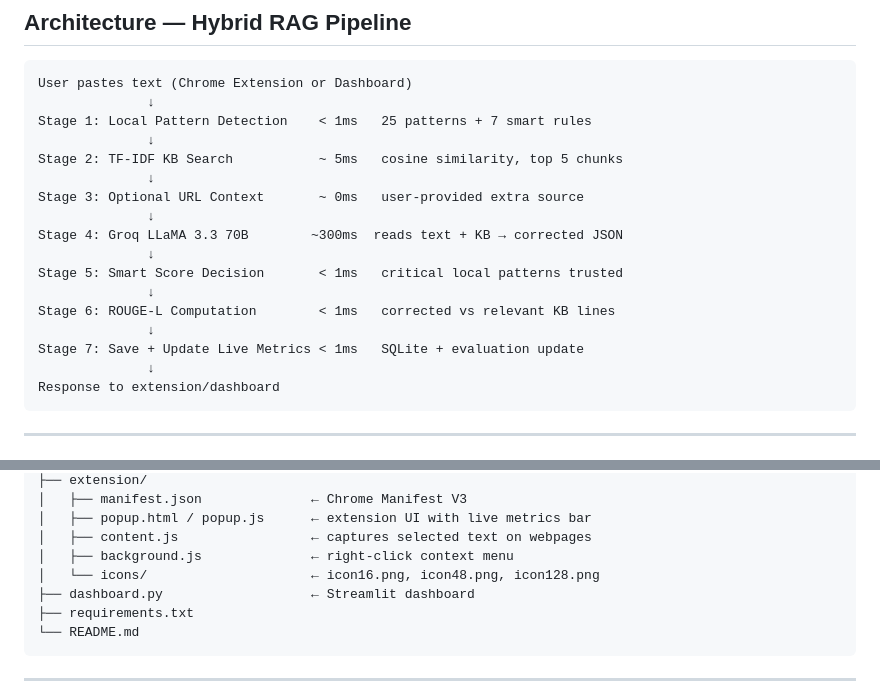
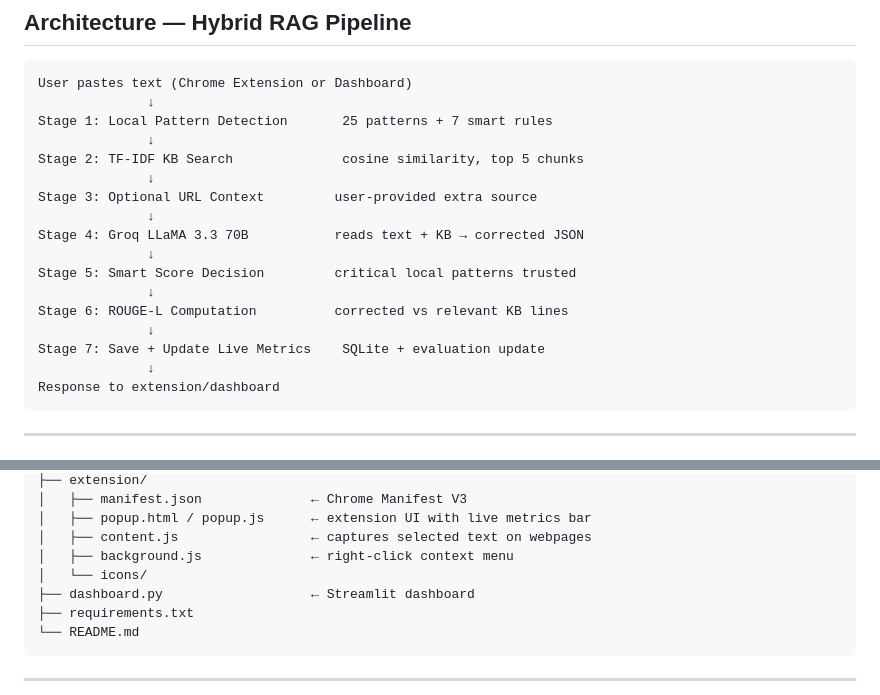
Before and after one commit to jaweher1925/The_Verifier_Trusworthy_AI, a Markdown page: README.md, 2 parts joined by grey strips. Rendered like a GitHub page.

Commit message:
v2.0 - Update README

````diff
--- a/README.md
+++ b/README.md
@@ -36,19 +36,19 @@ The Verifier detects and corrects hallucinations in LLM-generated automotive eng
 ```
 User pastes text (Chrome Extension or Dashboard)
               ↓
-Stage 1: Local Pattern Detection    < 1ms   25 patterns + 7 smart rules
+Stage 1: Local Pattern Detection       25 patterns + 7 smart rules
               ↓
-Stage 2: TF-IDF KB Search           ~ 5ms   cosine similarity, top 5 chunks
+Stage 2: TF-IDF KB Search              cosine similarity, top 5 chunks
               ↓
-Stage 3: Optional URL Context       ~ 0ms   user-provided extra source
+Stage 3: Optional URL Context         user-provided extra source
               ↓
-Stage 4: Groq LLaMA 3.3 70B        ~300ms  reads text + KB → corrected JSON
+Stage 4: Groq LLaMA 3.3 70B           reads text + KB → corrected JSON
               ↓
-Stage 5: Smart Score Decision       < 1ms   critical local patterns trusted
+Stage 5: Smart Score Decision         critical local patterns trusted
               ↓
-Stage 6: ROUGE-L Computation        < 1ms   corrected vs relevant KB lines
+Stage 6: ROUGE-L Computation          corrected vs relevant KB lines
               ↓
-Stage 7: Save + Update Live Metrics < 1ms   SQLite + evaluation update
+Stage 7: Save + Update Live Metrics    SQLite + evaluation update
               ↓
 Response to extension/dashboard
 ```
@@ -76,7 +76,7 @@ project/
 │   ├── popup.html / popup.js      ← extension UI with live metrics bar
 │   ├── content.js                 ← captures selected text on webpages
 │   ├── background.js              ← right-click context menu
-│   └── icons/                     ← icon16.png, icon48.png, icon128.png
+│   └── icons/
 ├── dashboard.py                   ← Streamlit dashboard
 ├── requirements.txt
 └── README.md
````
